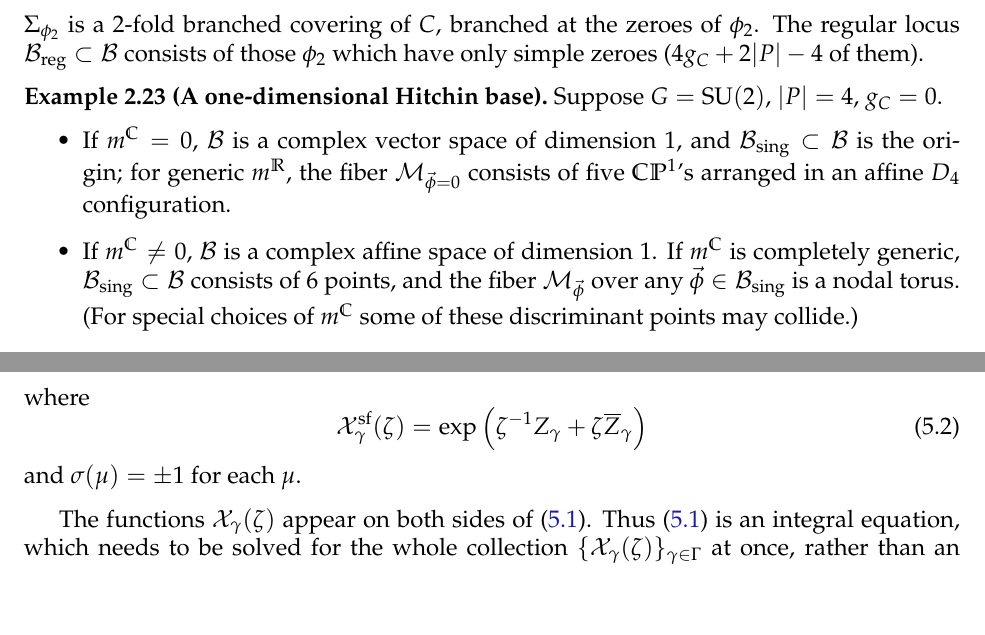
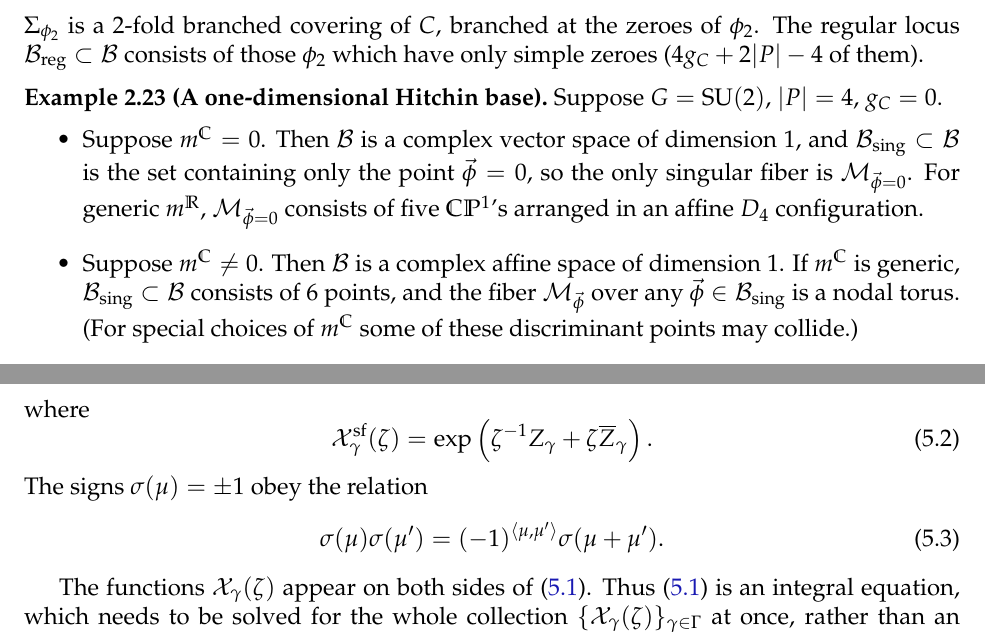
Before and after one commit to neitzke/higgs-metric, a LaTeX document (higgs-metric.tex): two parts of pages 8 and 18 of 22, joined at a grey line, cut so that both start at the same text, the shorter picture padded with empty space. Compiled offline with pdfLaTeX.

Commit message:
small fixes

```diff
--- a/higgs-metric.tex
+++ b/higgs-metric.tex
@@ -862,14 +865,17 @@ The regular locus $\cB_\reg \subset \cB$ consists of those $\phi_2$ which have o
 Suppose $G = \SU(2)$, $\abs{P} = 4$, $g_C = 0$.
 \begin{itemize}
   \item
-If $m^\C = 0$, $\cB$ is a complex vector space of dimension $1$,
-and $\cB_\sing \subset \cB$ is the origin;
-for generic $m^\R$,
-the fiber $\cM_{\vphi =0}$ consists of five $\C \bbP^1$'s
+Suppose $m^\C = 0$. Then $\cB$ is a complex vector space of dimension $1$,
+and $\cB_\sing \subset \cB$ is the set containing only the point
+$\vphi = 0$, so
+the only singular fiber is $\cM_{\vphi = 0}$.
+For generic $m^\R$,
+$\cM_{\vphi =0}$ consists of five $\C \bbP^1$'s
 arranged in an affine $D_4$ configuration.
 
-\item If $m^\C \neq 0$, $\cB$ is a complex affine space of dimension $1$.
-If $m^\C$ is completely generic, $\cB_\sing \subset \cB$ consists
+\item Suppose $m^\C \neq 0$. Then
+$\cB$ is a complex affine space of dimension $1$.
+If $m^\C$ is generic, $\cB_\sing \subset \cB$ consists
 of $6$ points, and the fiber $\cM_\vphi$ over any $\vphi \in \cB_\sing$ is
 a nodal torus. (For special choices of $m^\C$ some of these discriminant points
 may collide.)
@@ -1611,10 +1618,14 @@ When all $\theta_\gamma = 0$,
 \end{equation}
 where
 \begin{equation}
-  \cX_\gamma^\sf(\zeta) = \exp \left( \zeta^{-1} Z_\gamma + \zeta \overline{Z}_\gamma \right)
-\end{equation}
-and $\sigma(\mu) = \pm 1$ for each $\mu$.
+  \cX_\gamma^\sf(\zeta) = \exp \left( \zeta^{-1} Z_\gamma + \zeta \overline{Z}_\gamma \right).
+\end{equation}
+The signs $\sigma(\mu) = \pm 1$ obey the relation
+\begin{equation}
+  \sigma(\mu) \sigma(\mu') = (-1)^{\IP{\mu,\mu'}} \sigma(\mu + \mu').
+\end{equation}
 \end{conj}
+
 The functions $\cX_\gamma(\zeta)$ appear on both sides of
 \eqref{eq:integral-equation}. Thus \eqref{eq:integral-equation} is an integral equation, which needs to be solved for
 the whole collection $\{\cX_\gamma(\zeta)\}_{\gamma \in \Gamma}$
```
Also changed, not shown: higgs-metric.tex (30 more changed lines).
